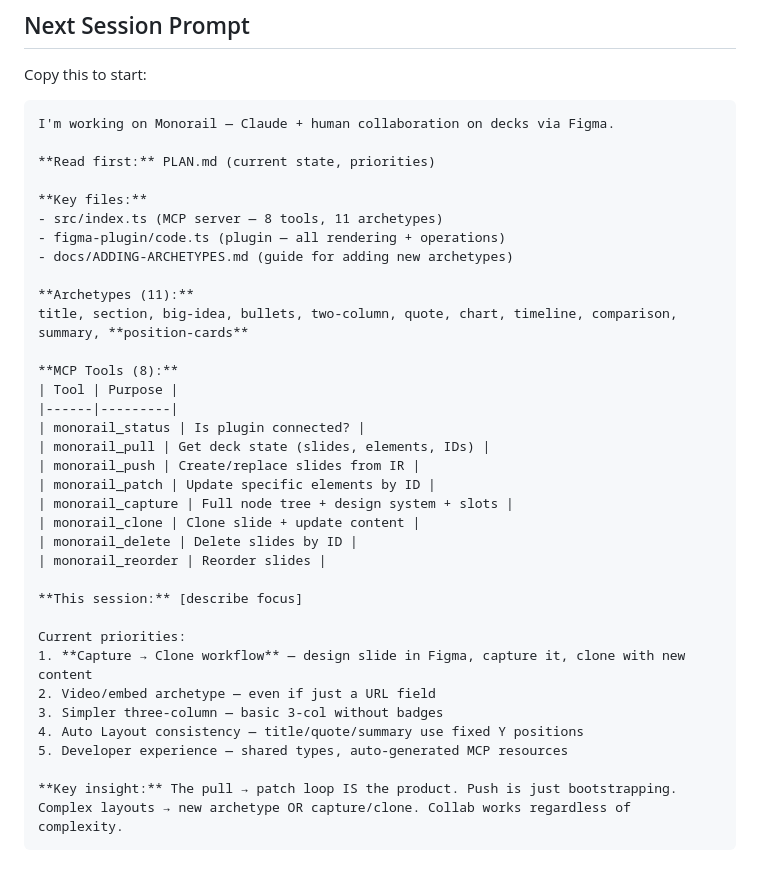
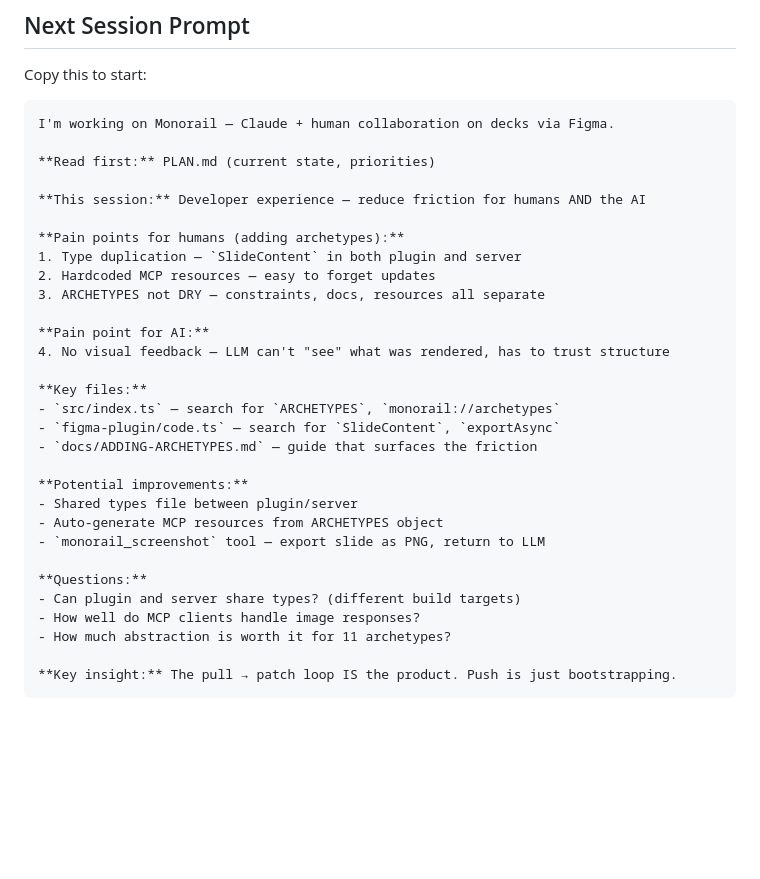
Before and after one commit to mattcreager/monorail-mcp, a Markdown page: PLAN.md, the part around the change. Rendered like a GitHub page; blank space fills up the shorter version.

Commit message:
Update Next Session Prompt for DX focus
- Reframe as DX for both humans AND AI
- Add visual feedback / screenshot as pain point
- Include key questions and potential improvements

````diff
--- a/PLAN.md
+++ b/PLAN.md
@@ -446,35 +446,30 @@ I'm working on Monorail — Claude + human collaboration on decks via Figma.
 
 **Read first:** PLAN.md (current state, priorities)
 
+**This session:** Developer experience — reduce friction for humans AND the AI
+
+**Pain points for humans (adding archetypes):**
+1. Type duplication — `SlideContent` in both plugin and server
+2. Hardcoded MCP resources — easy to forget updates
+3. ARCHETYPES not DRY — constraints, docs, resources all separate
+
+**Pain point for AI:**
+4. No visual feedback — LLM can't "see" what was rendered, has to trust structure
+
 **Key files:**
-- src/index.ts (MCP server — 8 tools, 11 archetypes)
-- figma-plugin/code.ts (plugin — all rendering + operations)
-- docs/ADDING-ARCHETYPES.md (guide for adding new archetypes)
+- `src/index.ts` — search for `ARCHETYPES`, `monorail://archetypes`
+- `figma-plugin/code.ts` — search for `SlideContent`, `exportAsync`
+- `docs/ADDING-ARCHETYPES.md` — guide that surfaces the friction
 
-**Archetypes (11):**
-title, section, big-idea, bullets, two-column, quote, chart, timeline, comparison, summary, **position-cards**
+**Potential improvements:**
+- Shared types file between plugin/server
+- Auto-generate MCP resources from ARCHETYPES object
+- `monorail_screenshot` tool — export slide as PNG, return to LLM
 
-**MCP Tools (8):**
-| Tool | Purpose |
-|------|---------|
-| monorail_status | Is plugin connected? |
-| monorail_pull | Get deck state (slides, elements, IDs) |
-| monorail_push | Create/replace slides from IR |
-| monorail_patch | Update specific elements by ID |
-| monorail_capture | Full node tree + design system + slots |
-| monorail_clone | Clone slide + update content |
-| monorail_delete | Delete slides by ID |
-| monorail_reorder | Reorder slides |
-
-**This session:** [describe focus]
-
-Current priorities:
-1. **Capture → Clone workflow** — design slide in Figma, capture it, clone with new content
-2. Video/embed archetype — even if just a URL field
-3. Simpler three-column — basic 3-col without badges
-4. Auto Layout consistency — title/quote/summary use fixed Y positions
-5. Developer experience — shared types, auto-generated MCP resources
+**Questions:**
+- Can plugin and server share types? (different build targets)
+- How well do MCP clients handle image responses?
+- How much abstraction is worth it for 11 archetypes?
 
 **Key insight:** The pull → patch loop IS the product. Push is just bootstrapping.
-Complex layouts → new archetype OR capture/clone. Collab works regardless of complexity.
 ```
````
